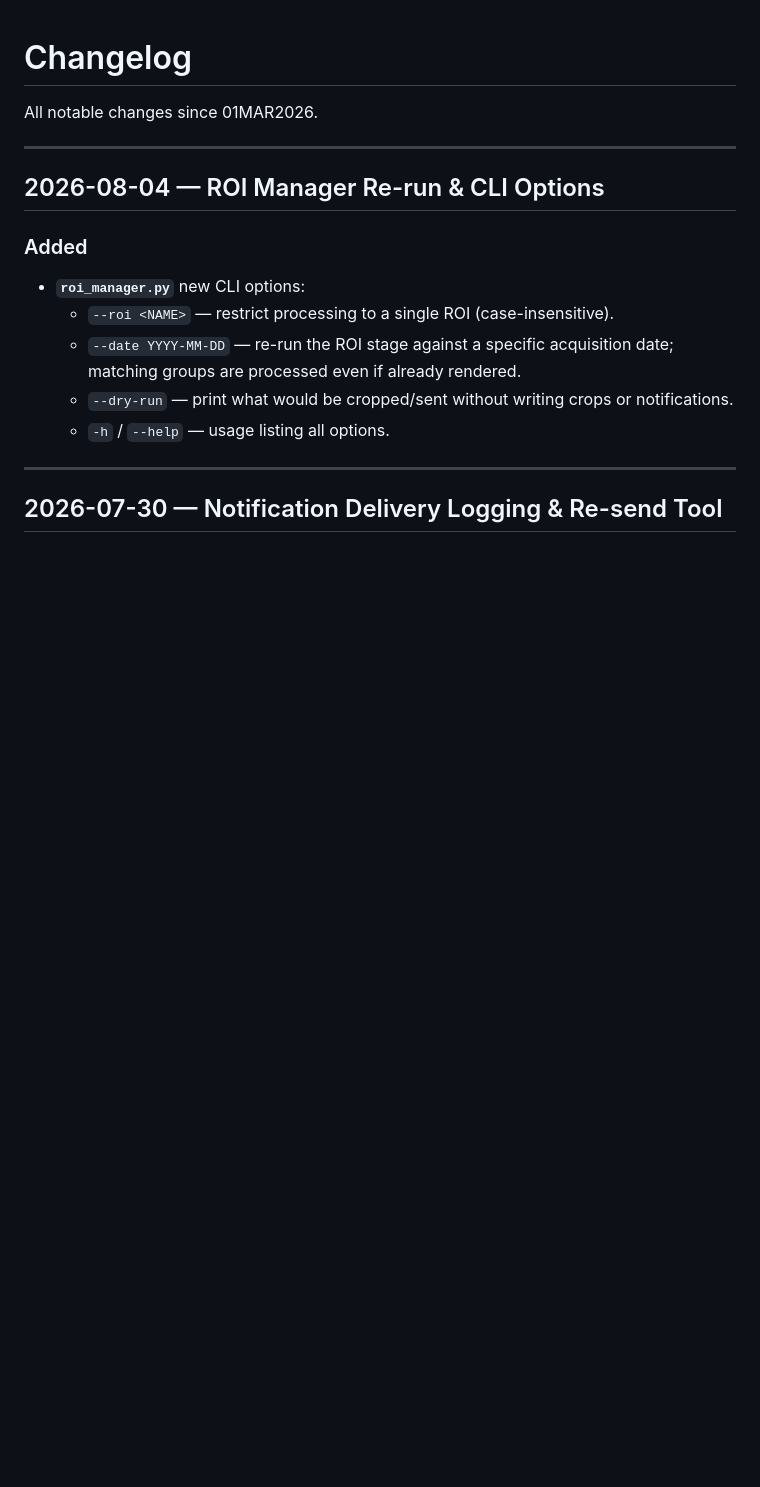
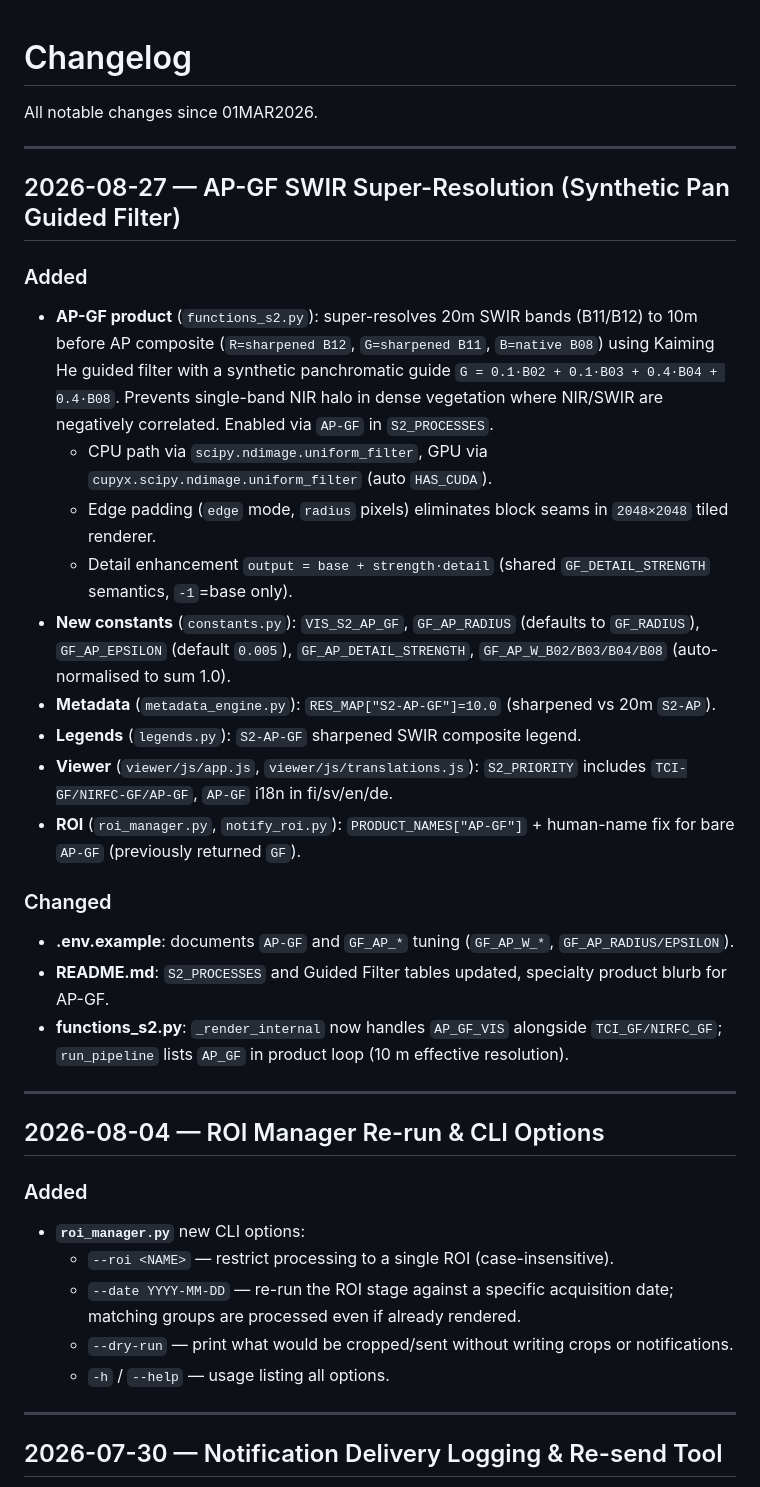
Before and after one commit to sgofferj/python-sentinel-pipeline, a Markdown page: CHANGELOG.md, the part around the change. Rendered like a GitHub page; blank space fills up the shorter version.

Commit message:
docs: changelog for AP-GF SWIR super-resolution

```diff
--- a/CHANGELOG.md
+++ b/CHANGELOG.md
@@ -1,6 +1,26 @@
 # Changelog
 
 All notable changes since 01MAR2026.
+
+---
+
+## 2026-08-27 — AP-GF SWIR Super-Resolution (Synthetic Pan Guided Filter)
+
+### Added
+- **AP-GF product** (`functions_s2.py`): super-resolves 20m SWIR bands (B11/B12) to 10m before AP composite (`R=sharpened B12`, `G=sharpened B11`, `B=native B08`) using Kaiming He guided filter with a synthetic panchromatic guide `G = 0.1·B02 + 0.1·B03 + 0.4·B04 + 0.4·B08`. Prevents single-band NIR halo in dense vegetation where NIR/SWIR are negatively correlated. Enabled via `AP-GF` in `S2_PROCESSES`.
+  - CPU path via `scipy.ndimage.uniform_filter`, GPU via `cupyx.scipy.ndimage.uniform_filter` (auto `HAS_CUDA`).
+  - Edge padding (`edge` mode, `radius` pixels) eliminates block seams in `2048×2048` tiled renderer.
+  - Detail enhancement `output = base + strength·detail` (shared `GF_DETAIL_STRENGTH` semantics, `-1`=base only).
+- **New constants** (`constants.py`): `VIS_S2_AP_GF`, `GF_AP_RADIUS` (defaults to `GF_RADIUS`), `GF_AP_EPSILON` (default `0.005`), `GF_AP_DETAIL_STRENGTH`, `GF_AP_W_B02/B03/B04/B08` (auto-normalised to sum 1.0).
+- **Metadata** (`metadata_engine.py`): `RES_MAP["S2-AP-GF"]=10.0` (sharpened vs 20m `S2-AP`).
+- **Legends** (`legends.py`): `S2-AP-GF` sharpened SWIR composite legend.
+- **Viewer** (`viewer/js/app.js`, `viewer/js/translations.js`): `S2_PRIORITY` includes `TCI-GF/NIRFC-GF/AP-GF`, `AP-GF` i18n in fi/sv/en/de.
+- **ROI** (`roi_manager.py`, `notify_roi.py`): `PRODUCT_NAMES["AP-GF"]` + human-name fix for bare `AP-GF` (previously returned `GF`).
+
+### Changed
+- **.env.example**: documents `AP-GF` and `GF_AP_*` tuning (`GF_AP_W_*`, `GF_AP_RADIUS/EPSILON`).
+- **README.md**: `S2_PROCESSES` and Guided Filter tables updated, specialty product blurb for AP-GF.
+- **functions_s2.py**: `_render_internal` now handles `AP_GF_VIS` alongside `TCI_GF/NIRFC_GF`; `run_pipeline` lists `AP_GF` in product loop (10 m effective resolution).
 
 ---
 
```
